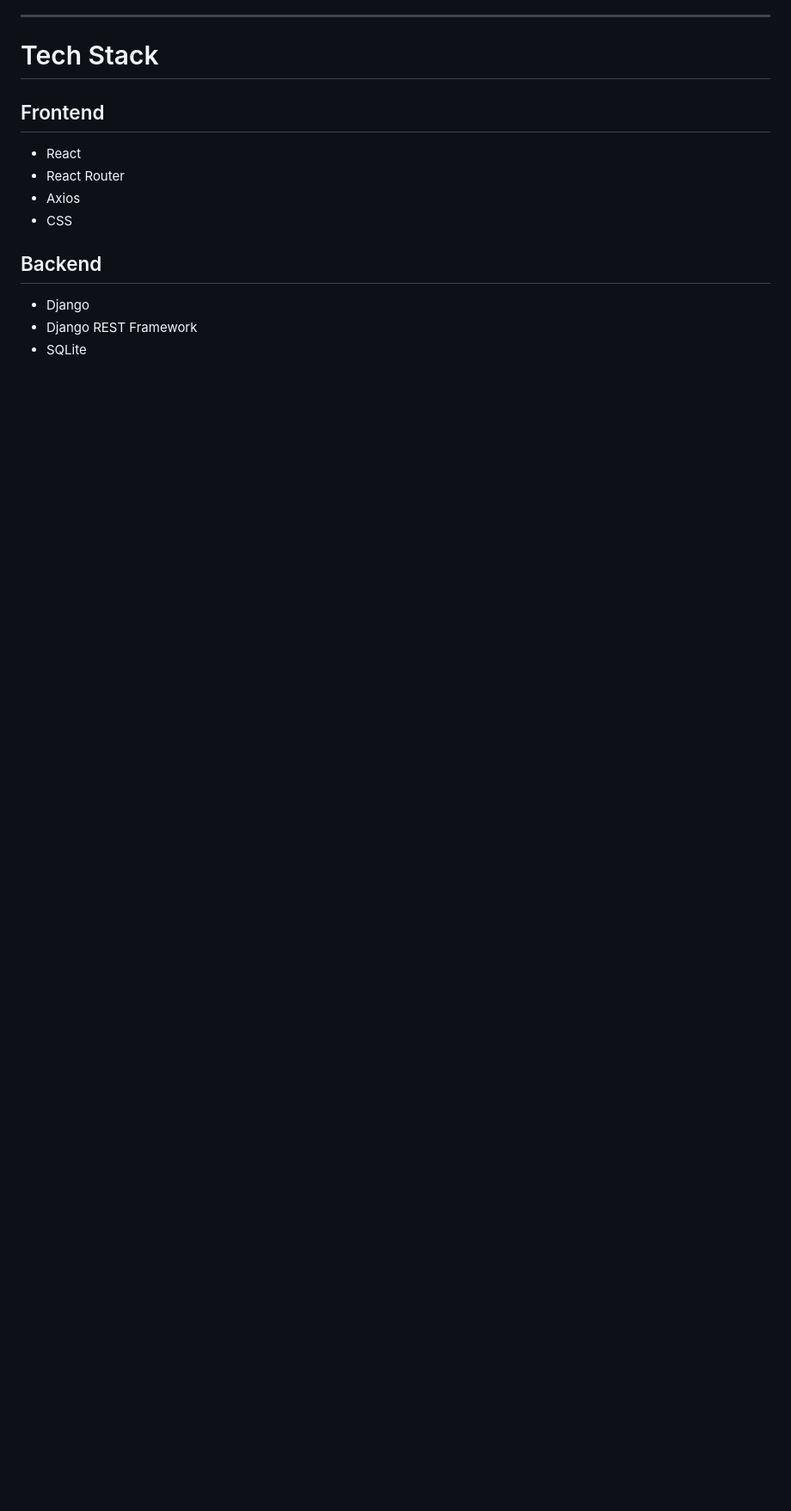
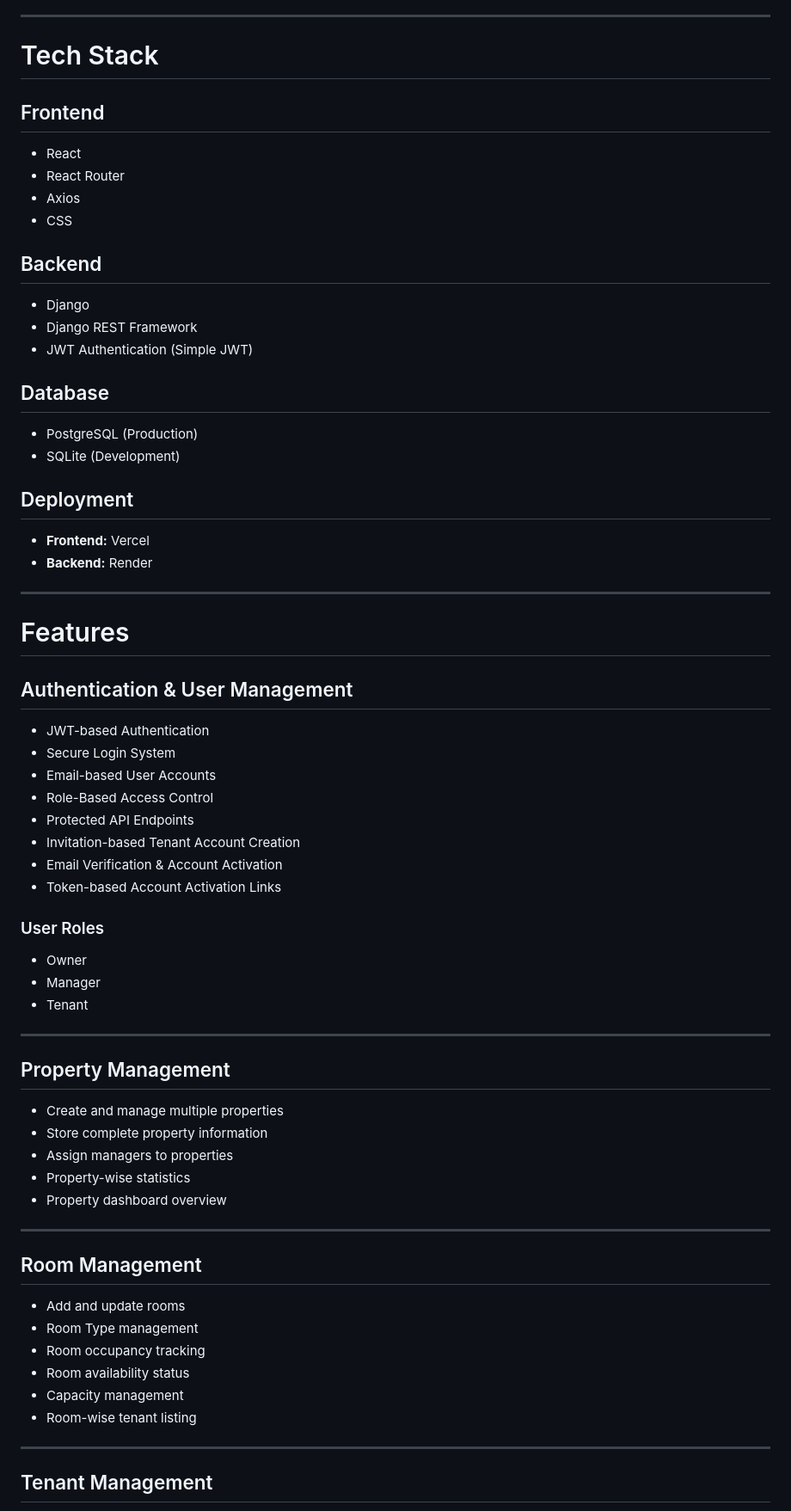
Before and after one commit to aayush674/Tenant-Hub, a Markdown page: README.md, the part around one of its changes. Shown at 86% size. GitHub-like rendering; blank space fills up the shorter version.

Commit message:
Revise README for improved clarity and detail
Updated project description, tech stack, features, and setup instructions in README.md for clarity and detail.

```diff
--- a/README.md
+++ b/README.md
@@ -73,13 +8,70 @@ This project is being developed with a scalable architecture using:
 
 ## Frontend
 
-* React
-* React Router
-* Axios
-* CSS
+- React
+- React Router
+- Axios
+- CSS
 
 ## Backend
 
-* Django
-* Django REST Framework
-* SQLite
+- Django
+- Django REST Framework
+- JWT Authentication (Simple JWT)
+
+## Database
+
+- PostgreSQL (Production)
+- SQLite (Development)
+
+## Deployment
+
+- **Frontend:** Vercel
+- **Backend:** Render
+
+---
+
+# Features
+
+## Authentication & User Management
+
+- JWT-based Authentication
+- Secure Login System
+- Email-based User Accounts
+- Role-Based Access Control
+- Protected API Endpoints
+- Invitation-based Tenant Account Creation
+- Email Verification & Account Activation
+- Token-based Account Activation Links
+
+### User Roles
+
+- Owner
+- Manager
+- Tenant
+
+---
+
+## Property Management
+
+- Create and manage multiple properties
+- Store complete property information
+- Assign managers to properties
+- Property-wise statistics
+- Property dashboard overview
+
+---
+
+## Room Management
+
+- Add and update rooms
+- Room Type management
+- Room occupancy tracking
+- Room availability status
+- Capacity management
+- Room-wise tenant listing
+
+---
+
+## Tenant Management
+
```
Also changed, not shown: other parts of README.md (+199 -166 lines).
